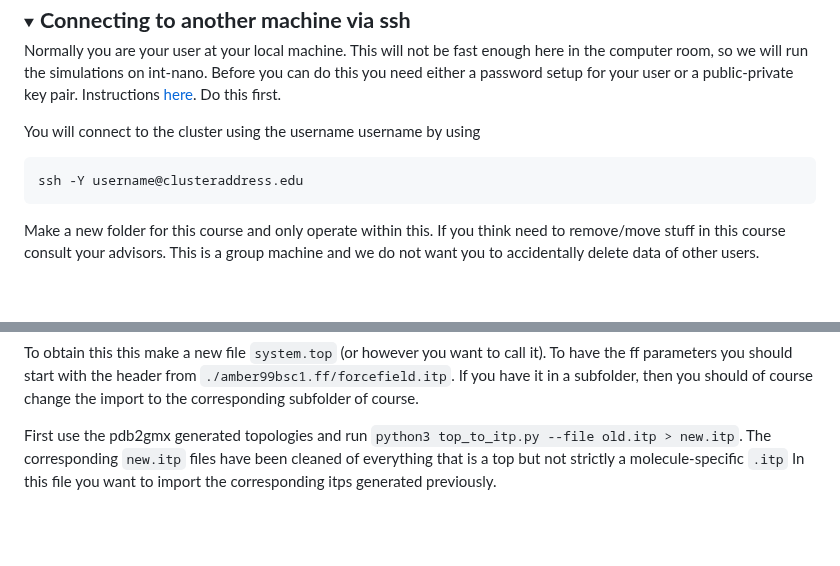
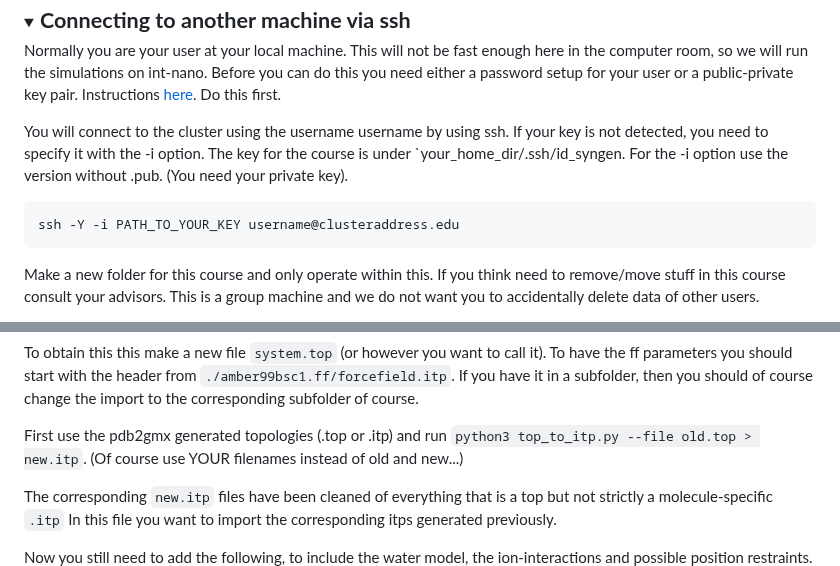
Before and after one commit to PhD-2024/MD_course_SYNGEN_2025, a Markdown page: README.md, 2 parts joined by grey strips. GitHub-like rendering; folded sections open; blank space fills up the shorter version.

Commit message:
Revise SSH command and topology file references
Updated SSH connection instructions and clarified file formats for topologies.

````diff
--- a/README.md
+++ b/README.md
@@ -175,10 +175,10 @@ you may sometimes need to change permissions. To do this you can use chmod to ch
 Normally you are your user at your local machine. This will not be fast enough here in the computer room, so we will run the simulations on int-nano.
 Before you can do this you need either a password setup for your user or a public-private key pair. Instructions [here](#generation-of-a-public-private-key-pair). Do this first.
 
-You will connect to  the cluster using the username username by using
-
-```
-ssh -Y username@clusteraddress.edu
+You will connect to  the cluster using the username username by using ssh. If your key is not detected, you need to specify it with the -i option. The key for the course is under `your_home_dir/.ssh/id_syngen. For the -i option use the version without .pub. (You need your private key).
+
+```
+ssh -Y -i PATH_TO_YOUR_KEY username@clusteraddress.edu
 ```
 
 Make a new folder for this course and only operate within this. If you think need to remove/move stuff in this course consult your advisors.
@@ -501,7 +501,9 @@ To obtain this this make a new file `system.top` (or however you want to call it
 To have the ff parameters you should start with the header from `./amber99bsc1.ff/forcefield.itp`.
 If you have it in a subfolder, then you should of course change the import to the corresponding subfolder of course.
 
-First use the pdb2gmx generated topologies and run `python3 top_to_itp.py --file old.itp > new.itp`.
+First use the pdb2gmx generated topologies (.top or .itp) and run `python3 top_to_itp.py --file old.top > new.itp`. (Of course use YOUR filenames instead of old and new...)
+
+
 The corresponding `new.itp` files have been cleaned of everything that is a top but not strictly a molecule-specific `.itp`
 In this file you want to import the corresponding itps generated previously.
 
````
